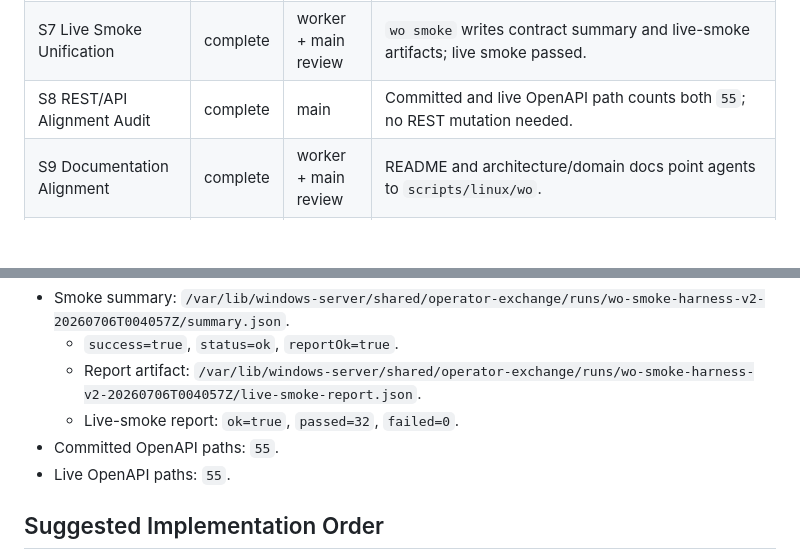
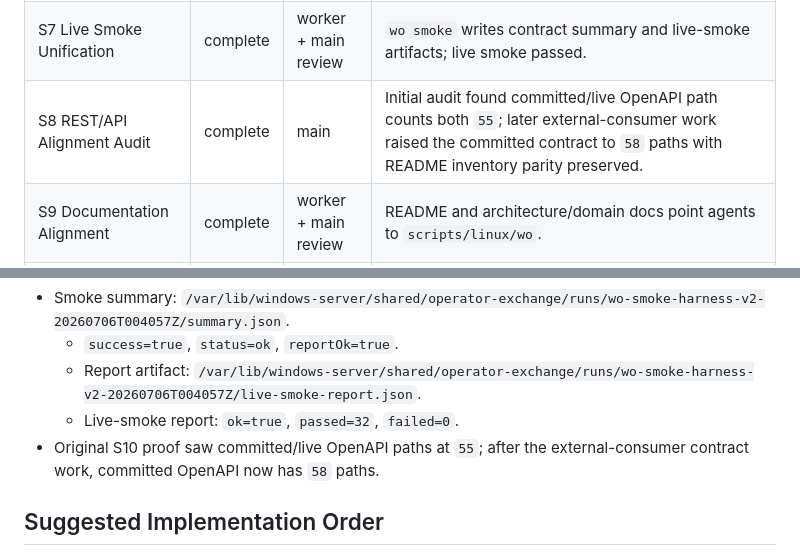
Before and after one commit to Nay78/windows-operator, a Markdown page: .work/operator-harness-alignment-roadmap.md, 2 parts joined by grey strips. Rendered like a GitHub page; blank space fills up the shorter version.

```diff
--- a/.work/operator-harness-alignment-roadmap.md
+++ b/.work/operator-harness-alignment-roadmap.md
@@ -46,7 +46,7 @@ Current execution state:
 | S4 Shared Harness Helpers | complete | worker + main review | `scripts/linux/windows_operator_harness.py`; `wo` direct REST summaries use it. |
 | S6 Mail/Auth CLI Wrappers | complete | worker + main review | `wo mail ...` and `wo auth microsoft ...`; live safe commands passed. |
 | S7 Live Smoke Unification | complete | worker + main review | `wo smoke` writes contract summary and live-smoke artifacts; live smoke passed. |
-| S8 REST/API Alignment Audit | complete | main | Committed and live OpenAPI path counts both `55`; no REST mutation needed. |
+| S8 REST/API Alignment Audit | complete | main | Initial audit found committed/live OpenAPI path counts both `55`; later external-consumer work raised the committed contract to `58` paths with README inventory parity preserved. |
 | S9 Documentation Alignment | complete | worker + main review | README and architecture/domain docs point agents to `scripts/linux/wo`. |
 | S10 Completion Proof | complete | main + workers | Hot start/status/run/cleanup passed live; lease removed and Edge-like windows returned to `0`. |
 | S11 External Project Boundary | complete | main | AGENTS, README, development notes, and architecture docs state REST/OpenAPI/generated clients are the no-drift external integration path; CLI/Just/scripts are operator tooling. |
@@ -1124,8 +1124,8 @@ Observed:
   - Report artifact:
     `/var/lib/windows-server/shared/operator-exchange/runs/wo-smoke-harness-v2-20260706T004057Z/live-smoke-report.json`.
   - Live-smoke report: `ok=true`, `passed=32`, `failed=0`.
-- Committed OpenAPI paths: `55`.
-- Live OpenAPI paths: `55`.
+- Original S10 proof saw committed/live OpenAPI paths at `55`; after the
+  external-consumer contract work, committed OpenAPI now has `58` paths.
 
 ## Suggested Implementation Order
 
```
Also changed, not shown: .work/powerpoint-online-surface-profile-improvements.md (+6 -4 lines), docs/operator-exchange.md (+10 -6 lines).
